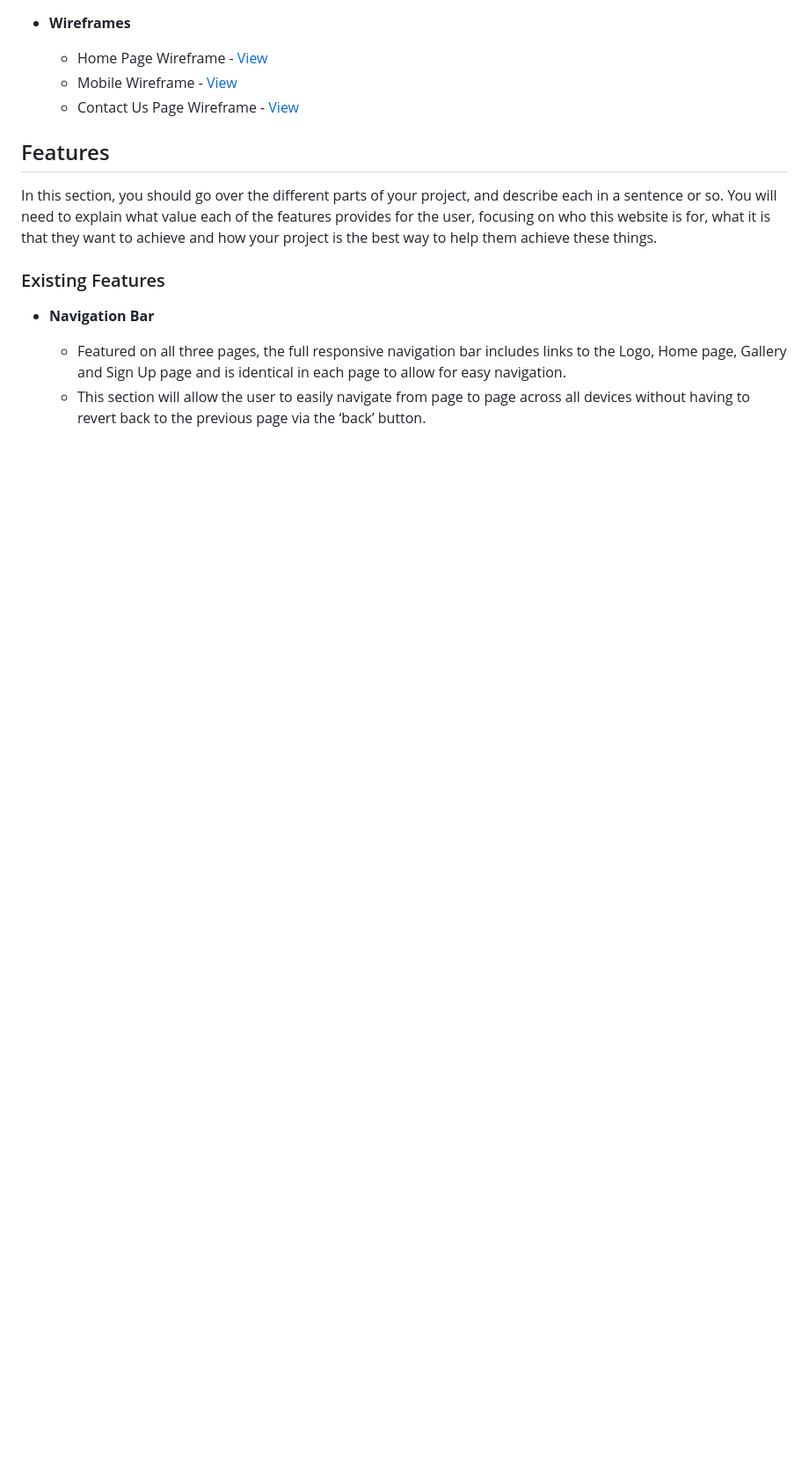
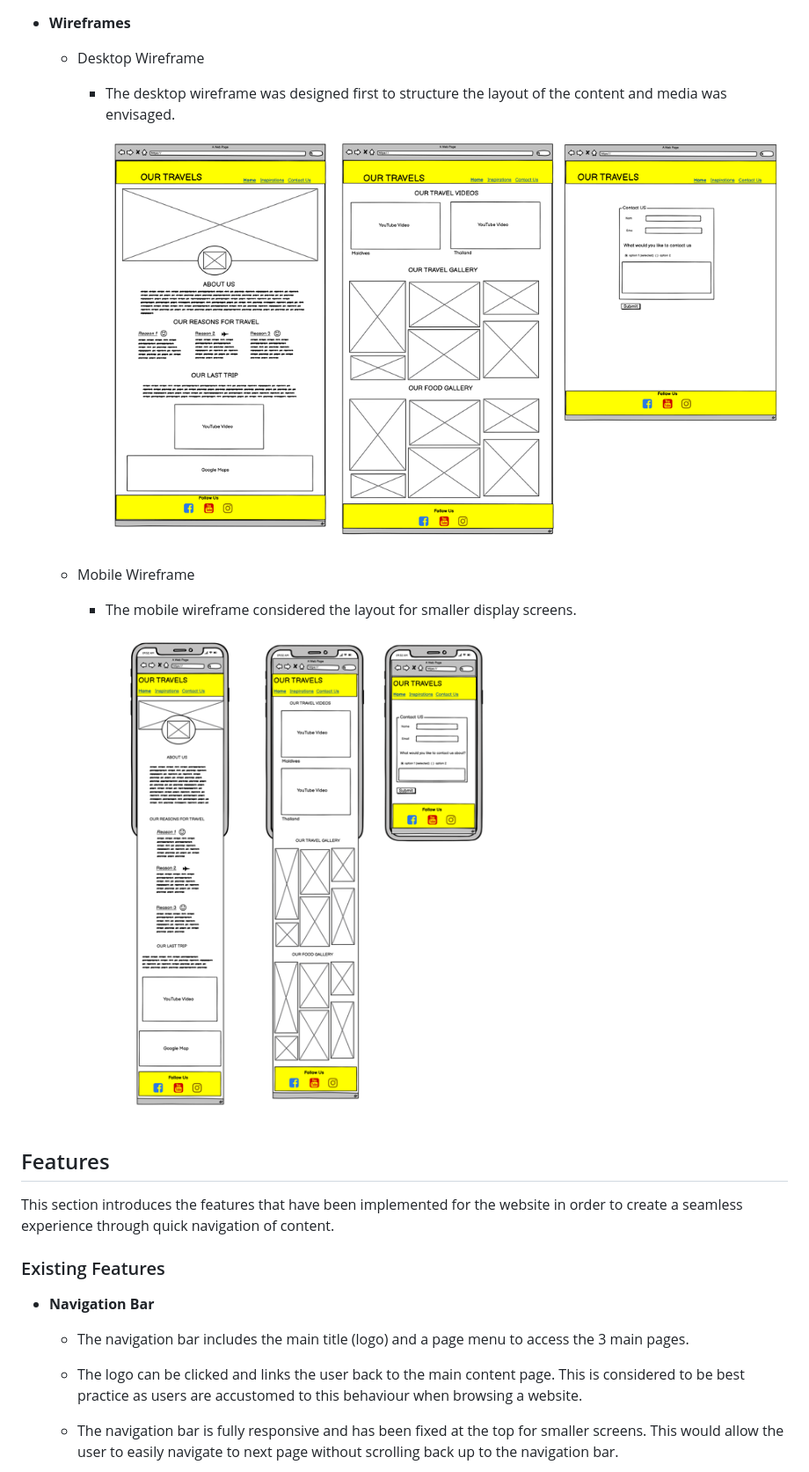
Before and after one commit to ashraafa/our-travels, a Markdown page: README.md, the part around the change printed below. Shown: that part at 88% size. Rendered like a GitHub page; pictures changed too: assets/images/desktop-wireframe.PNG (added), assets/images/mobile-wireframe.PNG (added); blank space fills up the shorter version.

Commit message:
Complete introduction and  design section in README

```diff
--- a/README.md
+++ b/README.md
@@ -19,17 +26,25 @@ The live site can be accessed [here](https://ashraafa.github.io/our-travels/)
 
 - __Wireframes__
-  -   Home Page Wireframe - [View](https://github.com/)
-  -   Mobile Wireframe - [View](https://github.com/)
-  -   Contact Us Page Wireframe - [View](https://github.com/)
+    - Desktop Wireframe
+        - The desktop wireframe was designed first to structure the layout of the content and media was envisaged.
+
+          ![Desktop Wireframe](assets/images/desktop-wireframe.PNG)
+
+    - Mobile Wireframe
+        - The mobile wireframe considered the layout for smaller display screens.
+
+          ![Mobile Wireframe](assets/images/mobile-wireframe.PNG)
+
 
 ## Features
 
-In this section, you should go over the different parts of your project, and describe each in a sentence or so. You will need to explain what value each of the features provides for the user, focusing on who this website is for, what it is that they want to achieve and how your project is the best way to help them achieve these things.
+This section introduces the features that have been implemented for the website in order to create a seamless experience through quick navigation of content.
 
 ### Existing Features
 
 - __Navigation Bar__
 
-  - Featured on all three pages, the full responsive navigation bar includes links to the Logo, Home page, Gallery and Sign Up page and is identical in each page to allow for easy navigation.
-  - This section will allow the user to easily navigate from page to page across all devices without having to revert back to the previous page via the ‘back’ button.
+  - The navigation bar includes the main title (logo) and a page menu to access the 3 main pages.
+  - The logo can be clicked and links the user back to the main content page. This is considered to be best practice as users are accustomed to this behaviour when browsing a website.
+  - The navigation bar is fully responsive and has been fixed at the top for smaller screens. This would allow the user to easily navigate to next page without scrolling back up to the navigation bar.
 
```
Also changed, not shown: other parts of README.md (+11 -4 lines), assets/images/google-fonts.PNG (added), assets/images/main-colors.PNG (added), assets/images/navigation-bar.PNG (added).
